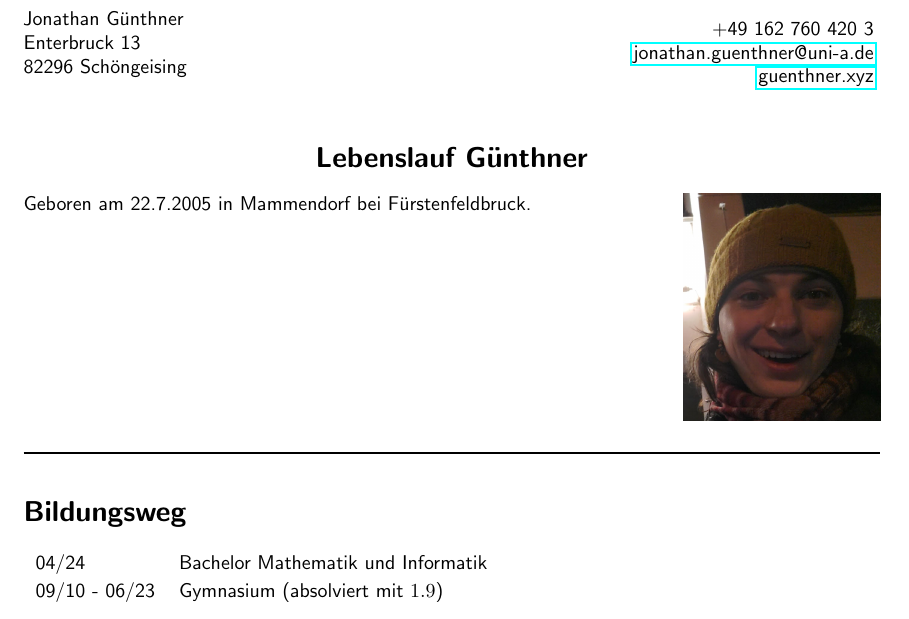
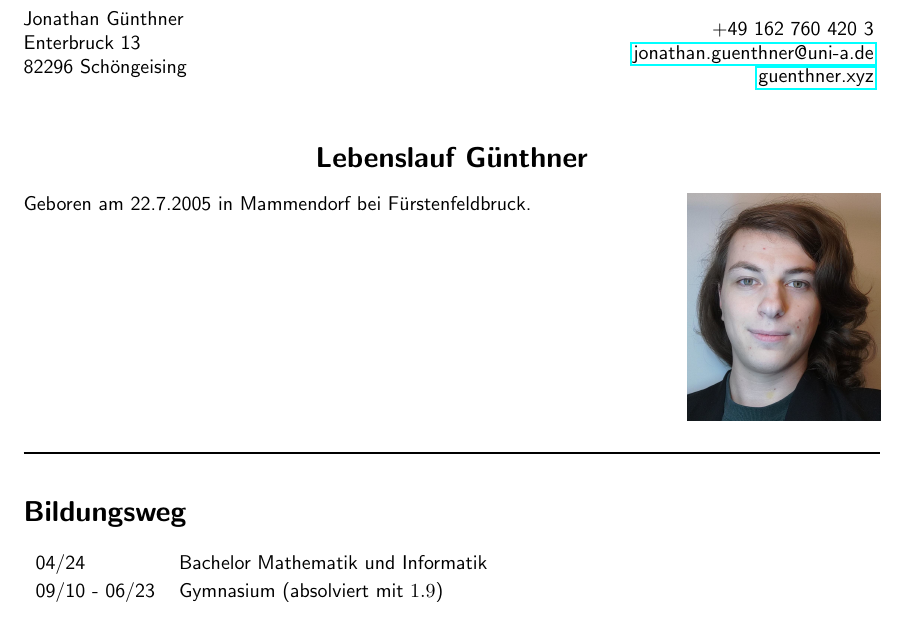
Before and after one commit to Askhor/Lebenslauf2, a LaTeX CV (Lebenslauf2.tex): part of the page, cut so that both start at the same text. Compiled offline with pdfLaTeX.

Commit message:
Changed image

```diff
--- a/Lebenslauf2.tex
+++ b/Lebenslauf2.tex
@@ -72,7 +72,7 @@
 	\smash{
 	\raisebox{1cm}{
 	\raisebox{-4.7cm}{
-		\includegraphics[height=4cm]{Günthner}}}}
+		\includegraphics[height=4cm]{professional}}}}
 
 	\rule{0pt}{20ex}
 
```
Also changed, not shown: Günthner.png (deleted), Lebenslauf2.pdf, professional.png (added).
